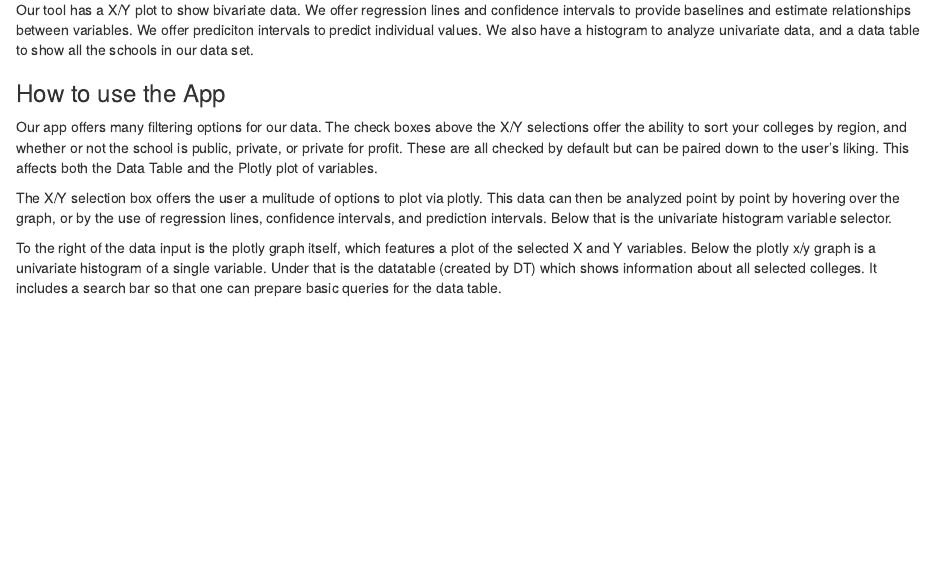
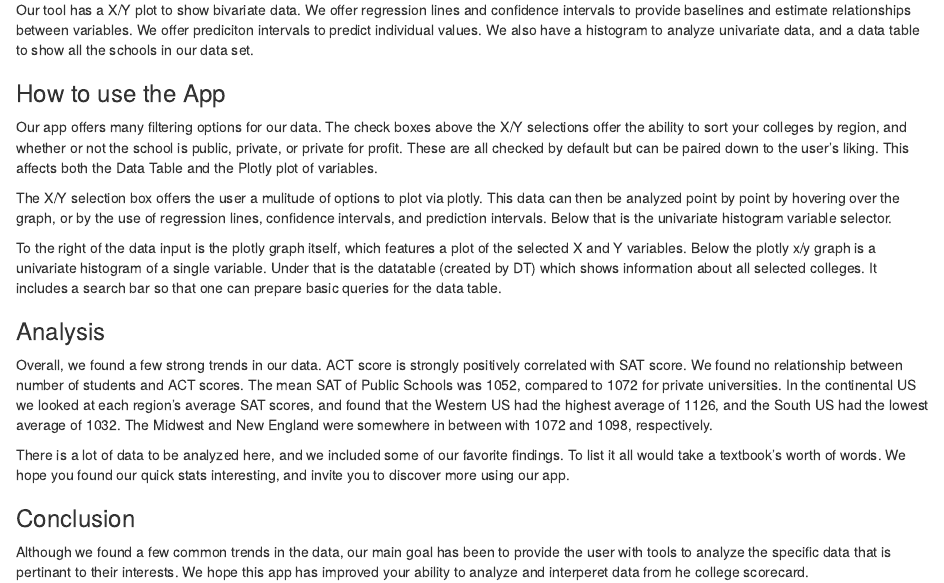
Before and after one commit to parose/shinyCollegeScorecard, an R Markdown document (Final_Report_Markdown.Rmd): the page in a window 1100 px wide, from 460 px down. Rendered offline with R 4.5, knitr and Pandoc, with nearby package versions.

Commit message:
Added Analysis & Conclusions

```diff
--- a/Final_Report_Markdown.Rmd
+++ b/Final_Report_Markdown.Rmd
@@ -23,3 +23,13 @@ output: html_document
 <p>The X/Y selection box offers the user a mulitude of options to plot via plotly. This data can then be analyzed point by point by hovering over the graph, or by the use of regression lines, confidence intervals, and prediction intervals. Below that is the univariate histogram variable selector.</p>
 
 <p>To the right of the data input is the plotly graph itself, which features a plot of the selected X and Y variables. Below the plotly x/y graph is a univariate histogram of a single variable. Under that is the datatable (created by DT) which shows information about all selected colleges. It includes a search bar so that one can prepare basic queries for the data table.</p>
+
+<h3>Analysis</h3>
+
+<p>Overall, we found a few strong trends in our data. ACT score is strongly positively correlated with SAT score. We found no relationship between number of students and ACT scores. The mean SAT of Public Schools was 1052, compared to 1072 for private universities. In the continental US we looked at each region's average SAT scores, and found that the Western US had the highest average of 1126, and the South US had the lowest average of 1032. The Midwest and New England were somewhere in between with 1072 and 1098, respectively.</p>
+
+<p>There is a lot of data to be analyzed here, and we included some of our favorite findings. To list it all would take a textbook's worth of words. We hope you found our quick stats interesting, and invite you to discover more using our app.</p>
+
+<h3>Conclusion</h3>
+
+<p>Although we found a few common trends in the data, our main goal has been to provide the user with tools to analyze the specific data that is pertinant to their interests. We hope this app has improved your ability to analyze and interperet data from he college scorecard. </p>
```
